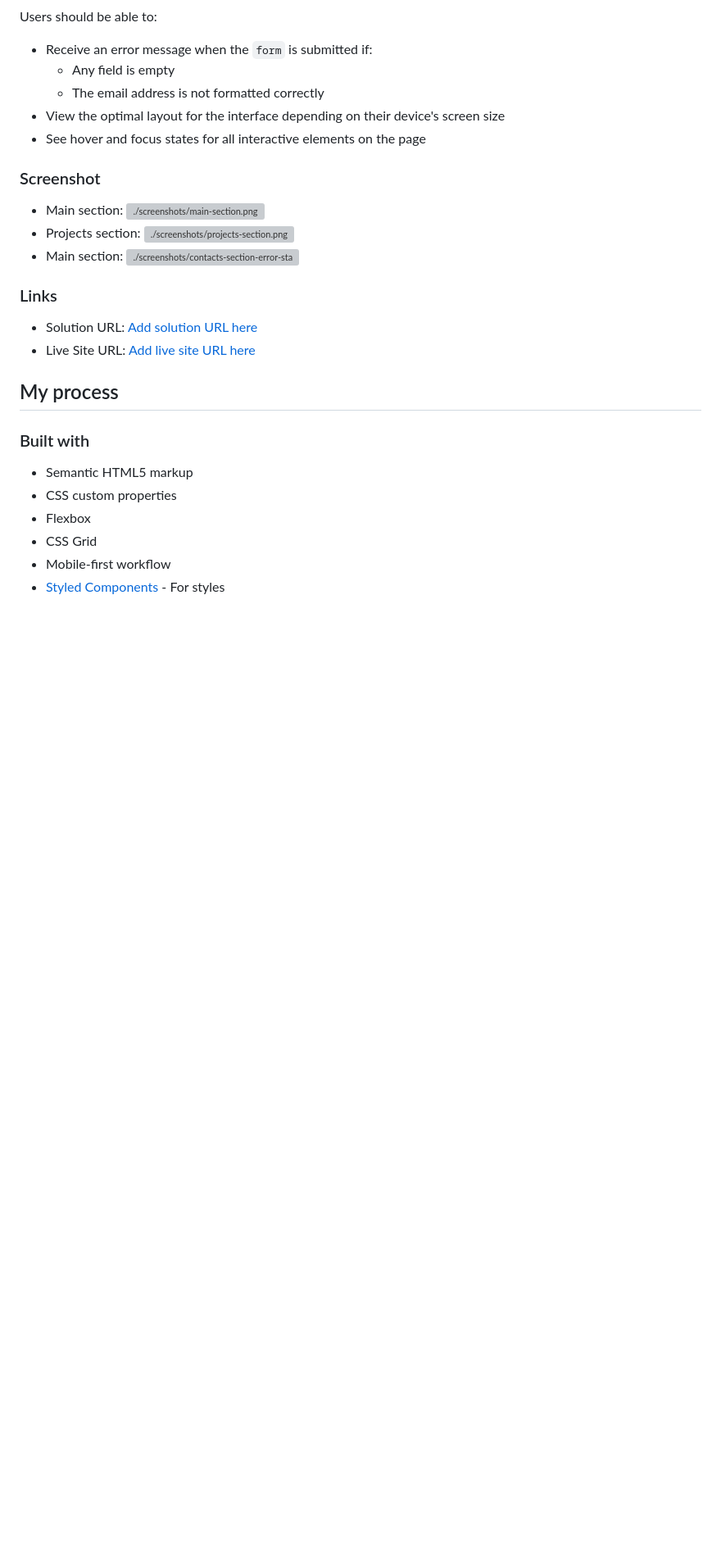
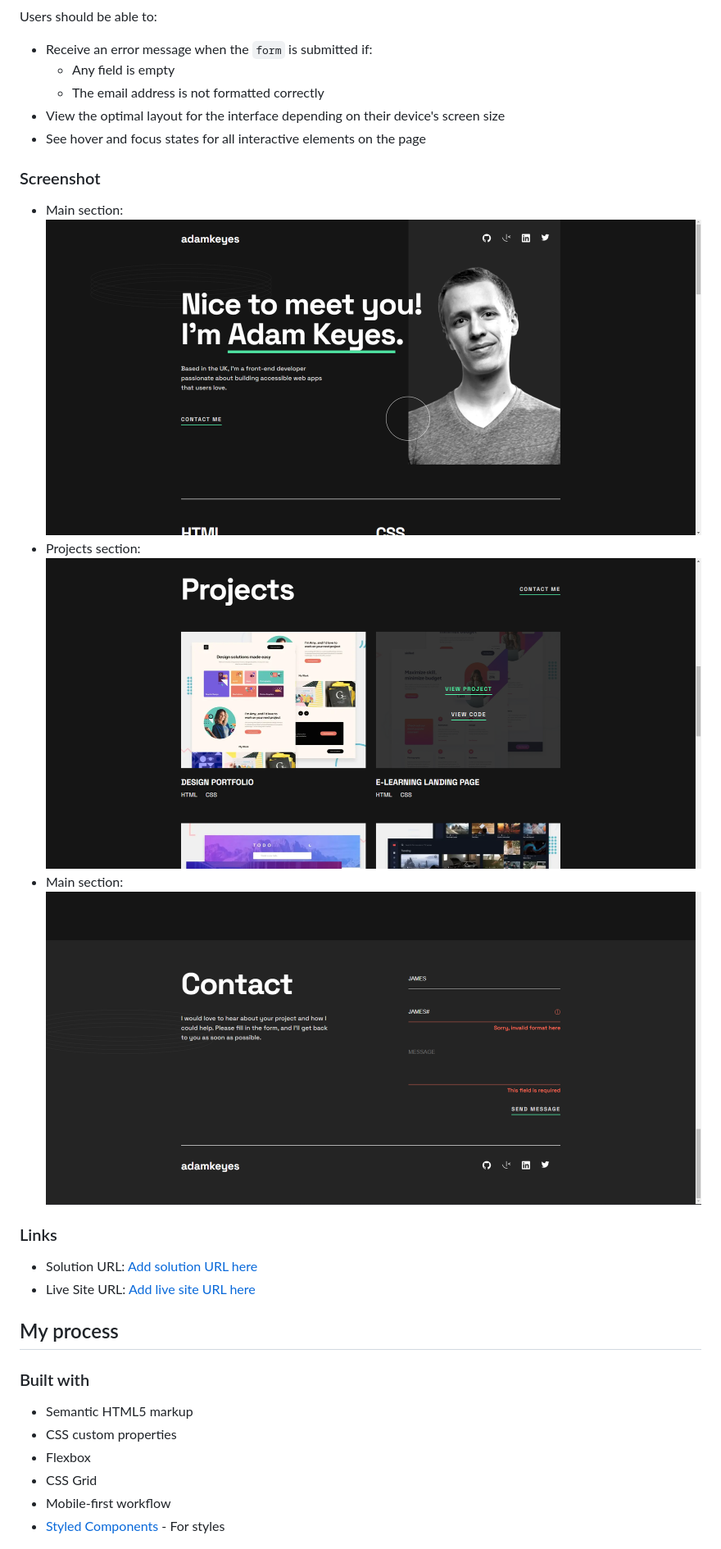
Before and after one commit to Jo-cloud85/single-page-developer-portfolio, a Markdown page: README.md, the part around the change. Shown at 82% size. Drawn GitHub-style; blank space fills up the shorter version; grey boxes are pictures that could not be loaded.

Commit message:
modified screenshot links

```diff
--- a/README.md
+++ b/README.md
@@ -27,9 +27,9 @@ Users should be able to:
 
 ### Screenshot
 
-- Main section: ![./screenshots/main-section.png](./screenshot.jpg)
-- Projects section: ![./screenshots/projects-section.png](./screenshot.jpg)
-- Main section: ![./screenshots/contacts-section-error-states.png](./screenshot.jpg)
+- Main section: ![screenshots/main-section.png](screenshots/main-section.png)
+- Projects section: ![screenshots/projects-section.png](screenshots/projects-section.png)
+- Main section: ![screenshots/contacts-section-error-states.png](screenshots/contacts-section-error-states.png)
 
 ### Links
 
```
